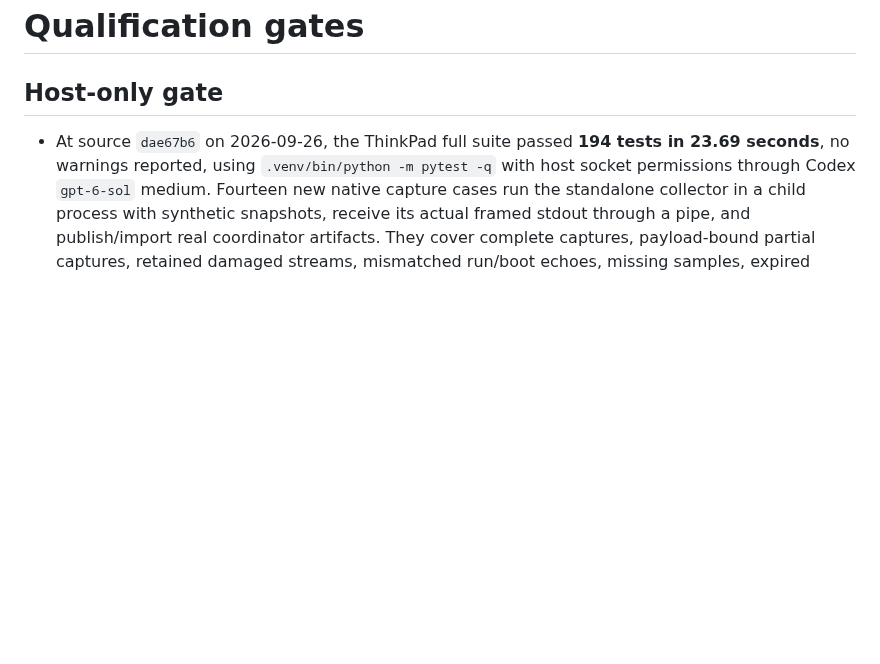
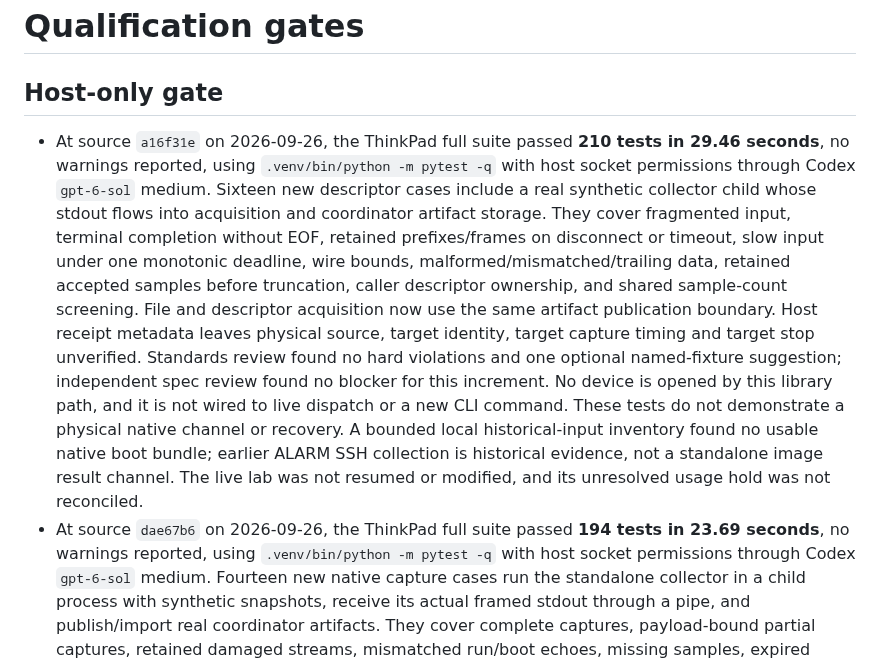
Before and after one commit to malik-na/m1-power-lab, a Markdown page: docs/QUALIFICATION.md, the part around the change. GitHub-like rendering; blank space fills up the shorter version.

Commit message:
Record bounded native stream acquisition acceptance

```diff
--- a/docs/QUALIFICATION.md
+++ b/docs/QUALIFICATION.md
@@ -2,6 +2,26 @@
 
 ## Host-only gate
 
+- At source `a16f31e` on 2026-09-26, the ThinkPad full suite passed
+  **210 tests in 29.46 seconds**, no warnings reported, using
+  `.venv/bin/python -m pytest -q` with host socket permissions through Codex
+  `gpt-6-sol` medium. Sixteen new descriptor cases include a real synthetic
+  collector child whose stdout flows into acquisition and coordinator artifact
+  storage. They cover fragmented input, terminal completion without EOF,
+  retained prefixes/frames on disconnect or timeout, slow input under one
+  monotonic deadline, wire bounds, malformed/mismatched/trailing data, retained
+  accepted samples before truncation, caller descriptor ownership, and shared
+  sample-count screening. File and descriptor acquisition now use the same
+  artifact publication boundary. Host receipt metadata leaves physical source,
+  target identity, target capture timing and target stop unverified.
+  Standards review found no hard violations and one optional named-fixture
+  suggestion; independent spec review found no blocker for this increment.
+  No device is opened by this library path, and it is not wired to live
+  dispatch or a new CLI command. These tests do not demonstrate a physical
+  native channel or recovery. A bounded local historical-input inventory found
+  no usable native boot bundle; earlier ALARM SSH collection is historical
+  evidence, not a standalone image result channel. The live lab was not
+  resumed or modified, and its unresolved usage hold was not reconciled.
 - At source `dae67b6` on 2026-09-26, the ThinkPad full suite passed
   **194 tests in 23.69 seconds**, no warnings reported, using
   `.venv/bin/python -m pytest -q` with host socket permissions through Codex
```
Also changed, not shown: docs/STATUS.md (+3 -3 lines).
